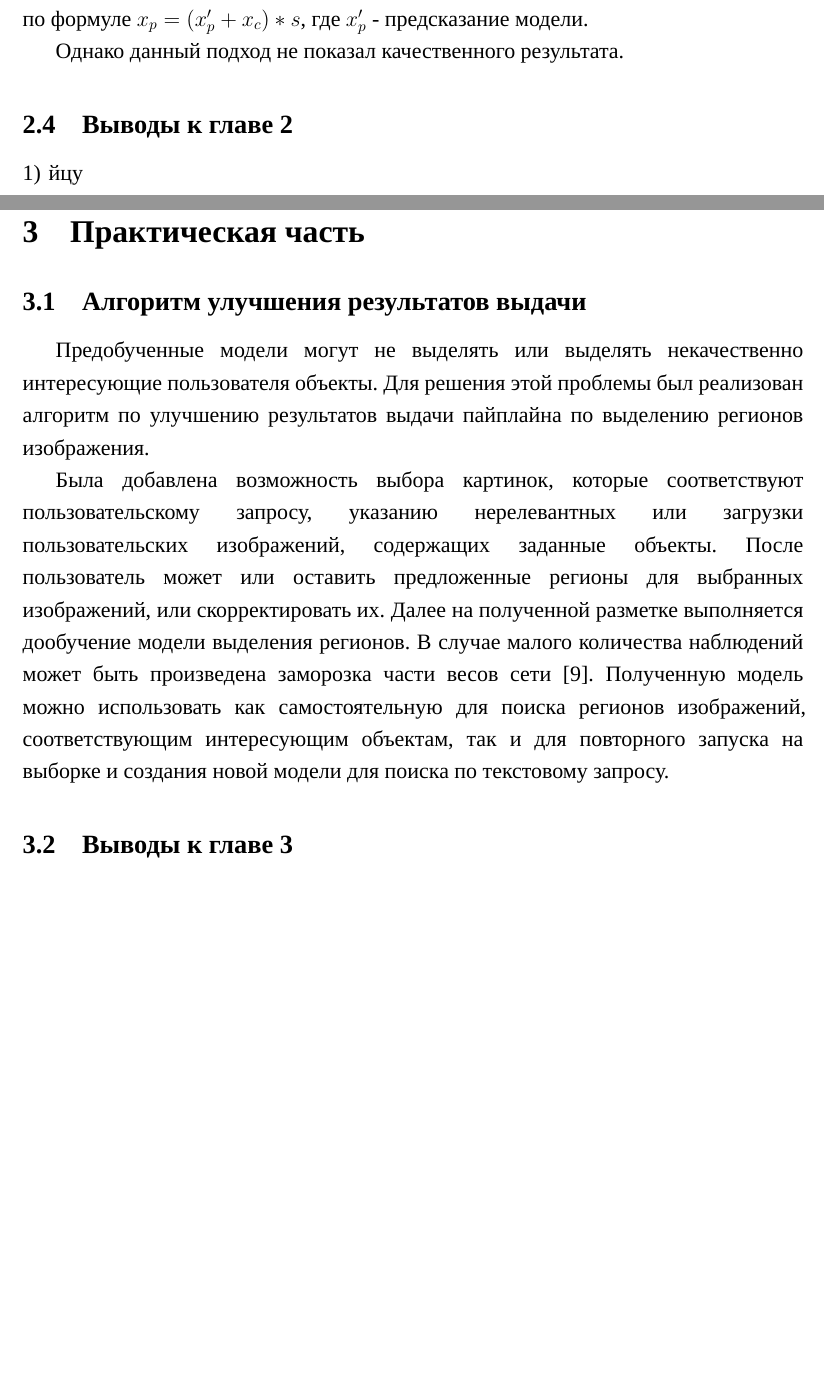
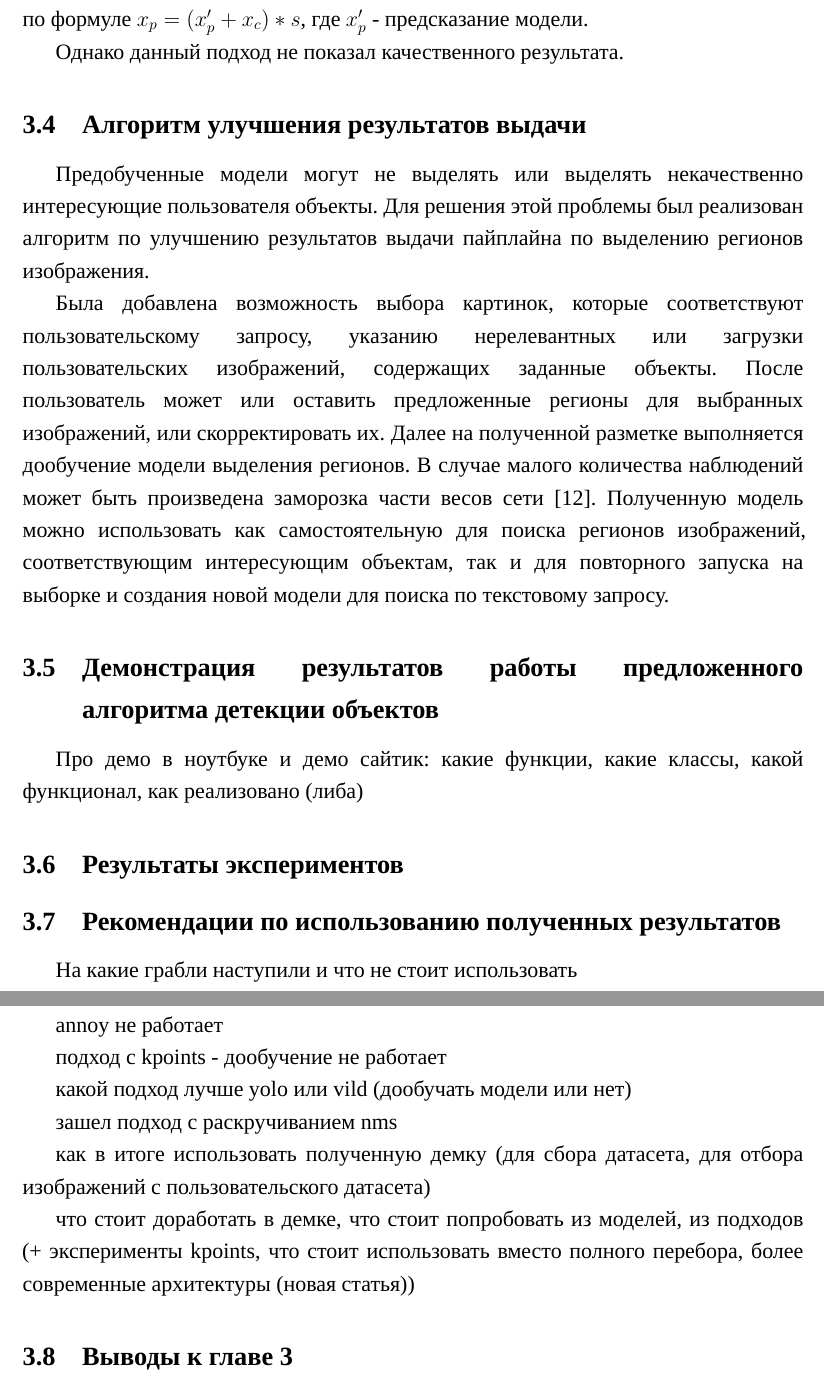
Before and after one commit to AsciiShell/hse-fsod-text, a LaTeX document (main.tex): two parts of pages 13 and 14 of 17 before the commit and two parts of pages 14 and 15 of 18 after it, joined at a grey line, cut so that both start at the same text, the shorter picture padded with empty space. Compiled offline with XeLaTeX; a missing font is replaced by an installed copy or a similar font.

Commit message:
update structure and plans

```diff
--- a/main.tex
+++ b/main.tex
@@ -238,18 +257,6 @@
     %TODO метрики качества для регрессии или картинка с котиками
     % TODO добавить аугментации
 
-    \subsection{Выводы к главе \thesection}
-    \begin{enumerate}
-        [1)]
-        \itemsep0em
-        \item йцу
-    \end{enumerate}
-
-    \newpage
-
-
-    \section{Практическая часть}
-
     \subsection{Алгоритм улучшения результатов выдачи}
 
     Предобученные модели могут не выделять или выделять некачественно интересующие пользователя объекты.
@@ -261,5 +268,26 @@
     В случае малого количества наблюдений может быть произведена заморозка части весов сети~\cite{wang2020few}.
     Полученную модель можно использовать как самостоятельную для поиска регионов изображений, соответствующим интересующим объектам, так и для повторного запуска на выборке и создания новой модели для поиска по текстовому запросу.
 
+    \subsection{Демонстрация результатов работы предложенного алгоритма детекции объектов}
+
+    Про демо в ноутбуке и демо сайтик: какие функции, какие классы, какой функционал, как реализовано (либа)
+
+    \subsection{Результаты экспериментов}
+
+    \subsection{Рекомендации по использованию полученных результатов}
+
+    На какие грабли наступили и что не стоит использовать
+
+    annoy не работает
+
+    подход с kpoints - дообучение не работает
+
+    какой подход лучше yolo или vild (дообучать модели или нет)
+
+    зашел подход с раскручиванием nms
+
+    как в итоге использовать полученную демку (для сбора датасета, для отбора изображений с пользовательского датасета)
+
+    что стоит доработать в демке, что стоит попробовать из моделей, из подходов (+ эксперименты kpoints, что стоит использовать вместо полного перебора, более современные архитектуры (новая статья))
 
     \subsection{Выводы к главе \thesection}
```
Also changed, not shown: main.tex (52 more changed lines).
